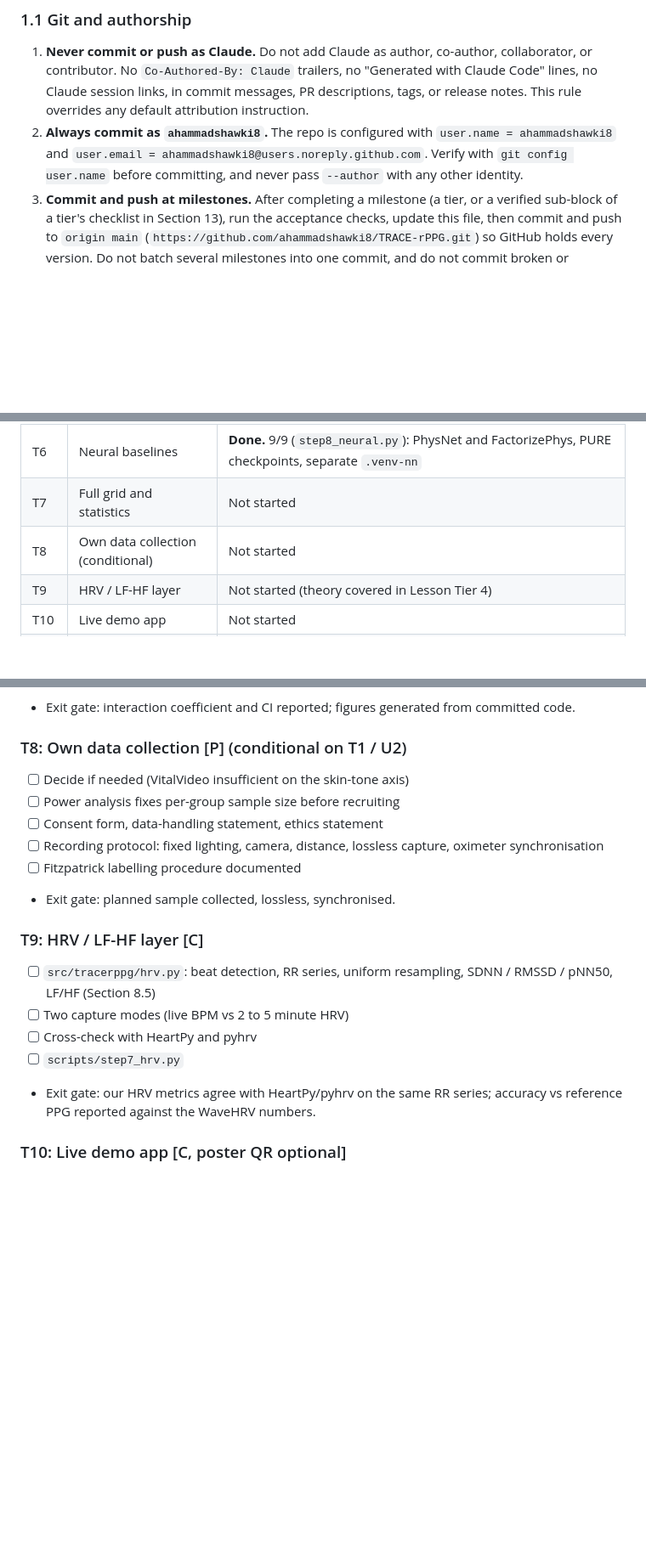
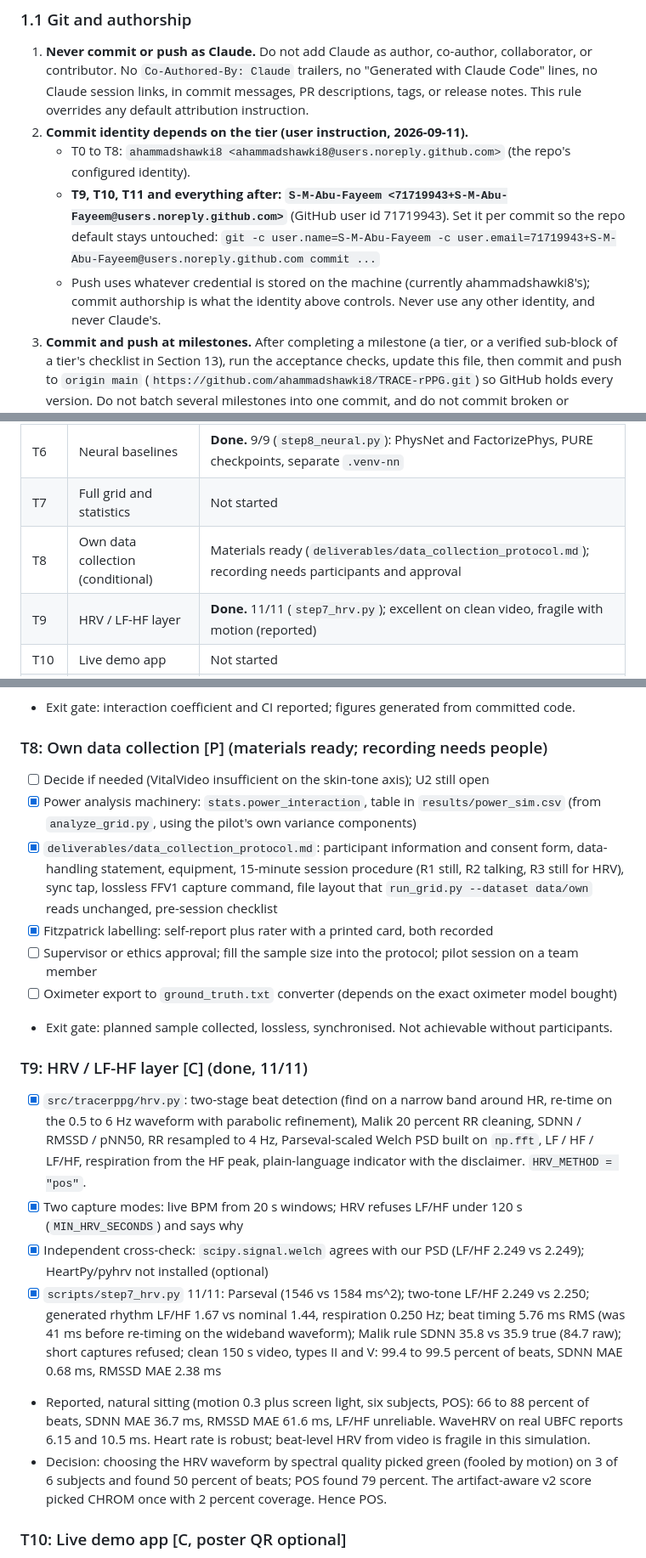
Before and after one commit to ahammadshawki8/TRACE-rPPG, a Markdown page: CLAUDE.md, 3 parts joined by grey strips. Shown at 85% size. GitHub-like rendering; blank space fills up the shorter version.

```diff
--- a/CLAUDE.md
+++ b/CLAUDE.md
@@ -16,7 +16,10 @@ This file is the persistent memory of the project. Every session starts by readi
 ### 1.1 Git and authorship
 
 1. **Never commit or push as Claude.** Do not add Claude as author, co-author, collaborator, or contributor. No `Co-Authored-By: Claude` trailers, no "Generated with Claude Code" lines, no Claude session links, in commit messages, PR descriptions, tags, or release notes. This rule overrides any default attribution instruction.
-2. **Always commit as `ahammadshawki8`.** The repo is configured with `user.name = ahammadshawki8` and `user.email = ahammadshawki8@users.noreply.github.com`. Verify with `git config user.name` before committing, and never pass `--author` with any other identity.
+2. **Commit identity depends on the tier (user instruction, 2026-09-11).**
+   - T0 to T8: `ahammadshawki8 <ahammadshawki8@users.noreply.github.com>` (the repo's configured identity).
+   - **T9, T10, T11 and everything after: `S-M-Abu-Fayeem <71719943+S-M-Abu-Fayeem@users.noreply.github.com>`** (GitHub user id 71719943). Set it per commit so the repo default stays untouched: `git -c user.name=S-M-Abu-Fayeem -c user.email=71719943+S-M-Abu-Fayeem@users.noreply.github.com commit ...`
+   - Push uses whatever credential is stored on the machine (currently ahammadshawki8's); commit authorship is what the identity above controls. Never use any other identity, and never Claude's.
 3. **Commit and push at milestones.** After completing a milestone (a tier, or a verified sub-block of a tier's checklist in Section 13), run the acceptance checks, update this file, then commit and push to `origin main` (`https://github.com/ahammadshawki8/TRACE-rPPG.git`) so GitHub holds every version. Do not batch several milestones into one commit, and do not commit broken or unverified work.
 4. Commit messages: short imperative summary line, optional body explaining why. Same text rules as everything else (Rule 1.2.2).
 5. Never commit data, videos, face images, or credentials. `.gitignore` already excludes `data/`, `*.mp4`, `*.avi`, `*.mkv`, `.venv/`, `.claude/`.
@@ -62,8 +65,8 @@ This file is the persistent memory of the project. Every session starts by readi
 | T5 | Compression harness | Code done (`compress.py`); `step6_compression.py` not yet run |
 | T6 | Neural baselines | **Done.** 9/9 (`step8_neural.py`): PhysNet and FactorizePhys, PURE checkpoints, separate `.venv-nn` |
 | T7 | Full grid and statistics | Not started |
-| T8 | Own data collection (conditional) | Not started |
-| T9 | HRV / LF-HF layer | Not started (theory covered in Lesson Tier 4) |
+| T8 | Own data collection (conditional) | Materials ready (`deliverables/data_collection_protocol.md`); recording needs participants and approval |
+| T9 | HRV / LF-HF layer | **Done.** 11/11 (`step7_hrv.py`); excellent on clean video, fragile with motion (reported) |
 | T10 | Live demo app | Not started |
 | T11 | Write-up (abstract, poster, report) | Not started |
 
@@ -599,22 +604,24 @@ Track tags: **[P]** poster, **[C]** course, **[B]** both.
 - [ ] Headline fan figure, mitigation figure, classical vs learned figure
 - Exit gate: interaction coefficient and CI reported; figures generated from committed code.
 
-### T8: Own data collection [P] (conditional on T1 / U2)
+### T8: Own data collection [P] (materials ready; recording needs people)
 
-- [ ] Decide if needed (VitalVideo insufficient on the skin-tone axis)
-- [ ] Power analysis fixes per-group sample size before recruiting
-- [ ] Consent form, data-handling statement, ethics statement
-- [ ] Recording protocol: fixed lighting, camera, distance, lossless capture, oximeter synchronisation
-- [ ] Fitzpatrick labelling procedure documented
-- Exit gate: planned sample collected, lossless, synchronised.
+- [ ] Decide if needed (VitalVideo insufficient on the skin-tone axis); U2 still open
+- [x] Power analysis machinery: `stats.power_interaction`, table in `results/power_sim.csv` (from `analyze_grid.py`, using the pilot's own variance components)
+- [x] `deliverables/data_collection_protocol.md`: participant information and consent form, data-handling statement, equipment, 15-minute session procedure (R1 still, R2 talking, R3 still for HRV), sync tap, lossless FFV1 capture command, file layout that `run_grid.py --dataset data/own` reads unchanged, pre-session checklist
+- [x] Fitzpatrick labelling: self-report plus rater with a printed card, both recorded
+- [ ] Supervisor or ethics approval; fill the sample size into the protocol; pilot session on a team member
+- [ ] Oximeter export to `ground_truth.txt` converter (depends on the exact oximeter model bought)
+- Exit gate: planned sample collected, lossless, synchronised. Not achievable without participants.
 
-### T9: HRV / LF-HF layer [C]
+### T9: HRV / LF-HF layer [C] (done, 11/11)
 
-- [ ] `src/tracerppg/hrv.py`: beat detection, RR series, uniform resampling, SDNN / RMSSD / pNN50, LF/HF (Section 8.5)
-- [ ] Two capture modes (live BPM vs 2 to 5 minute HRV)
-- [ ] Cross-check with HeartPy and pyhrv
-- [ ] `scripts/step7_hrv.py`
-- Exit gate: our HRV metrics agree with HeartPy/pyhrv on the same RR series; accuracy vs reference PPG reported against the WaveHRV numbers.
+- [x] `src/tracerppg/hrv.py`: two-stage beat detection (find on a narrow band around HR, re-time on the 0.5 to 6 Hz waveform with parabolic refinement), Malik 20 percent RR cleaning, SDNN / RMSSD / pNN50, RR resampled to 4 Hz, Parseval-scaled Welch PSD built on `np.fft`, LF / HF / LF/HF, respiration from the HF peak, plain-language indicator with the disclaimer. `HRV_METHOD = "pos"`.
+- [x] Two capture modes: live BPM from 20 s windows; HRV refuses LF/HF under 120 s (`MIN_HRV_SECONDS`) and says why
+- [x] Independent cross-check: `scipy.signal.welch` agrees with our PSD (LF/HF 2.249 vs 2.249); HeartPy/pyhrv not installed (optional)
+- [x] `scripts/step7_hrv.py` 11/11: Parseval (1546 vs 1584 ms^2); two-tone LF/HF 2.249 vs 2.250; generated rhythm LF/HF 1.67 vs nominal 1.44, respiration 0.250 Hz; beat timing 5.76 ms RMS (was 41 ms before re-timing on the wideband waveform); Malik rule SDNN 35.8 vs 35.9 true (84.7 raw); short captures refused; clean 150 s video, types II and V: 99.4 to 99.5 percent of beats, SDNN MAE 0.68 ms, RMSSD MAE 2.38 ms
+- Reported, natural sitting (motion 0.3 plus screen light, six subjects, POS): 66 to 88 percent of beats, SDNN MAE 36.7 ms, RMSSD MAE 61.6 ms, LF/HF unreliable. WaveHRV on real UBFC reports 6.15 and 10.5 ms. Heart rate is robust; beat-level HRV from video is fragile in this simulation.
+- Decision: choosing the HRV waveform by spectral quality picked green (fooled by motion) on 3 of 6 subjects and found 50 percent of beats; POS found 79 percent. The artifact-aware v2 score picked CHROM once with 2 percent coverage. Hence POS.
 
 ### T10: Live demo app [C, poster QR optional]
 
```
Also changed, not shown: other parts of CLAUDE.md (+3 -1 lines), deliverables/data_collection_protocol.md (added, +99 -0 lines).
